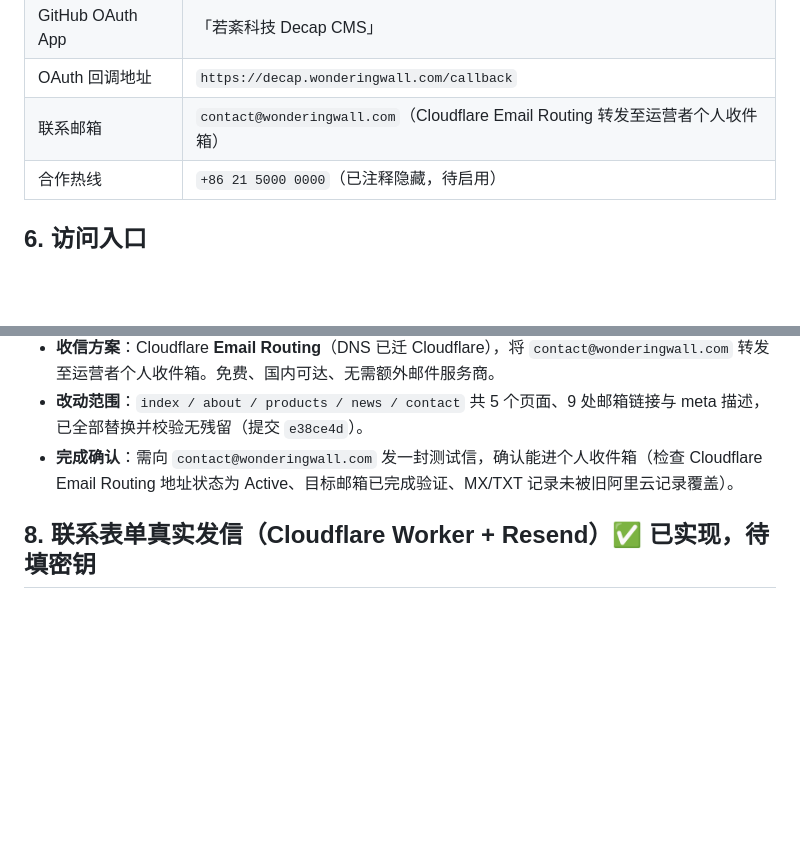
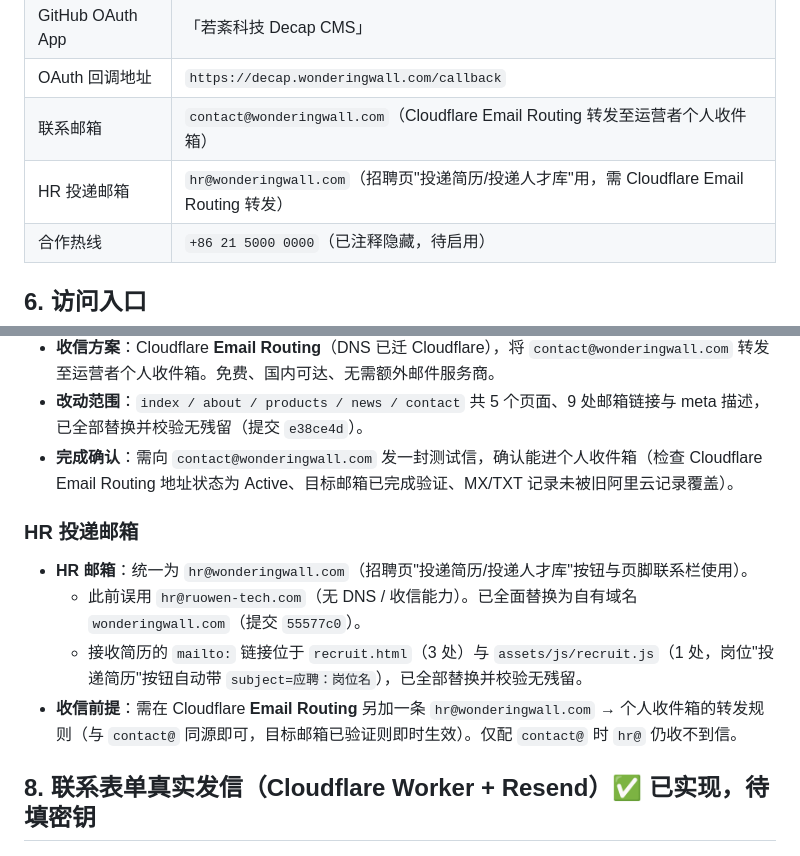
Before and after one commit to ruowen-tech/ruowen-tech.github.io, a Markdown page: admin/FEATURE.md, 2 parts joined by grey strips. Drawn GitHub-style; blank space fills up the shorter version.

Commit message:
docs(admin): FEATURE.md 配置表与 §7 补记 hr@wonderingwall.com

```diff
--- a/admin/FEATURE.md
+++ b/admin/FEATURE.md
@@ -94,6 +94,7 @@ Decap CMS 的 `github` 后端在登录时需要一个**服务端 OAuth 回调端
 | GitHub OAuth App | 「若紊科技 Decap CMS」 |
 | OAuth 回调地址 | `https://decap.wonderingwall.com/callback` |
 | 联系邮箱 | `contact@wonderingwall.com`（Cloudflare Email Routing 转发至运营者个人收件箱） |
+| HR 投递邮箱 | `hr@wonderingwall.com`（招聘页"投递简历/投递人才库"用，需 Cloudflare Email Routing 转发） |
 | 合作热线 | `+86 21 5000 0000`（已注释隐藏，待启用） |
 
 ## 6. 访问入口
@@ -108,6 +109,13 @@ Decap CMS 的 `github` 后端在登录时需要一个**服务端 OAuth 回调端
 - **收信方案**：Cloudflare **Email Routing**（DNS 已迁 Cloudflare），将 `contact@wonderingwall.com` 转发至运营者个人收件箱。免费、国内可达、无需额外邮件服务商。
 - **改动范围**：`index / about / products / news / contact` 共 5 个页面、9 处邮箱链接与 meta 描述，已全部替换并校验无残留（提交 `e38ce4d`）。
 - **完成确认**：需向 `contact@wonderingwall.com` 发一封测试信，确认能进个人收件箱（检查 Cloudflare Email Routing 地址状态为 Active、目标邮箱已完成验证、MX/TXT 记录未被旧阿里云记录覆盖）。
+
+### HR 投递邮箱
+
+- **HR 邮箱**：统一为 `hr@wonderingwall.com`（招聘页"投递简历/投递人才库"按钮与页脚联系栏使用）。
+  - 此前误用 `hr@ruowen-tech.com`（无 DNS / 收信能力）。已全面替换为自有域名 `wonderingwall.com`（提交 `55577c0`）。
+  - 接收简历的 `mailto:` 链接位于 `recruit.html`（3 处）与 `assets/js/recruit.js`（1 处，岗位"投递简历"按钮自动带 `subject=应聘：岗位名`），已全部替换并校验无残留。
+- **收信前提**：需在 Cloudflare **Email Routing** 另加一条 `hr@wonderingwall.com` → 个人收件箱的转发规则（与 `contact@` 同源即可，目标邮箱已验证则即时生效）。仅配 `contact@` 时 `hr@` 仍收不到信。
 
 ## 8. 联系表单真实发信（Cloudflare Worker + Resend）✅ 已实现，待填密钥
 
```
